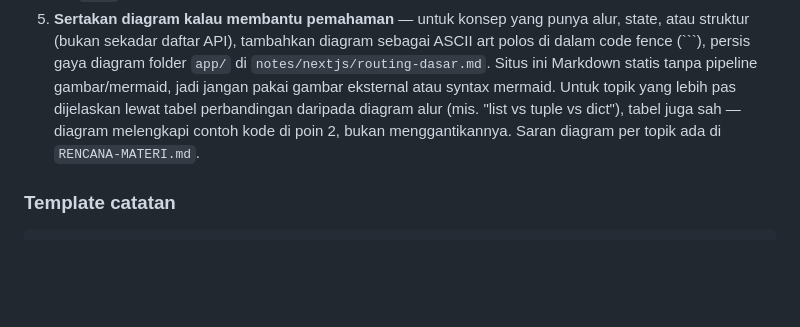
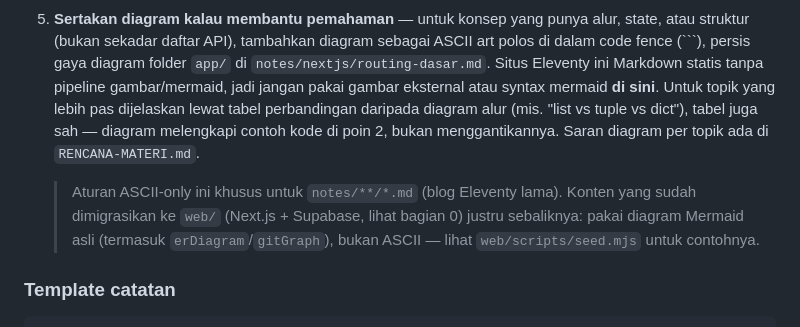
Before and after one commit to ibnuqoyim/my-learn, a Markdown page: CLAUDE.md, the part around the change. Drawn GitHub-style; blank space fills up the shorter version.

Commit message:
Klarifikasi CLAUDE.md: aturan ASCII diagram khusus notes/ Eleventy lama
web/ (Next.js + Supabase) pakai Mermaid asli, bukan ASCII — jelaskan itu
supaya tidak terlihat kontradiktif dengan aturan lama.

Co-Authored-By: Claude Sonnet 5 <noreply@anthropic.com>
Claude-Session: https://claude.ai/code/session_01LJ68KwXTqFjK5YfAPSjQTM

````diff
--- a/CLAUDE.md
+++ b/CLAUDE.md
@@ -66,13 +66,19 @@ berikut:
 5. **Sertakan diagram kalau membantu pemahaman** — untuk konsep yang
    punya alur, state, atau struktur (bukan sekadar daftar API), tambahkan
    diagram sebagai ASCII art polos di dalam code fence (```), persis gaya
-   diagram folder `app/` di `notes/nextjs/routing-dasar.md`. Situs ini
-   Markdown statis tanpa pipeline gambar/mermaid, jadi jangan pakai
-   gambar eksternal atau syntax mermaid. Untuk topik yang lebih pas
-   dijelaskan lewat tabel perbandingan daripada diagram alur (mis. "list
+   diagram folder `app/` di `notes/nextjs/routing-dasar.md`. Situs Eleventy
+   ini Markdown statis tanpa pipeline gambar/mermaid, jadi jangan pakai
+   gambar eksternal atau syntax mermaid **di sini**. Untuk topik yang lebih
+   pas dijelaskan lewat tabel perbandingan daripada diagram alur (mis. "list
    vs tuple vs dict"), tabel juga sah — diagram melengkapi contoh kode di
    poin 2, bukan menggantikannya. Saran diagram per topik ada di
    `RENCANA-MATERI.md`.
+
+   > Aturan ASCII-only ini khusus untuk `notes/**/*.md` (blog Eleventy
+   > lama). Konten yang sudah dimigrasikan ke `web/` (Next.js + Supabase,
+   > lihat bagian 0) justru sebaliknya: pakai diagram Mermaid asli
+   > (termasuk `erDiagram`/`gitGraph`), bukan ASCII — lihat
+   > `web/scripts/seed.mjs` untuk contohnya.
 
 ### Template catatan
 
````
